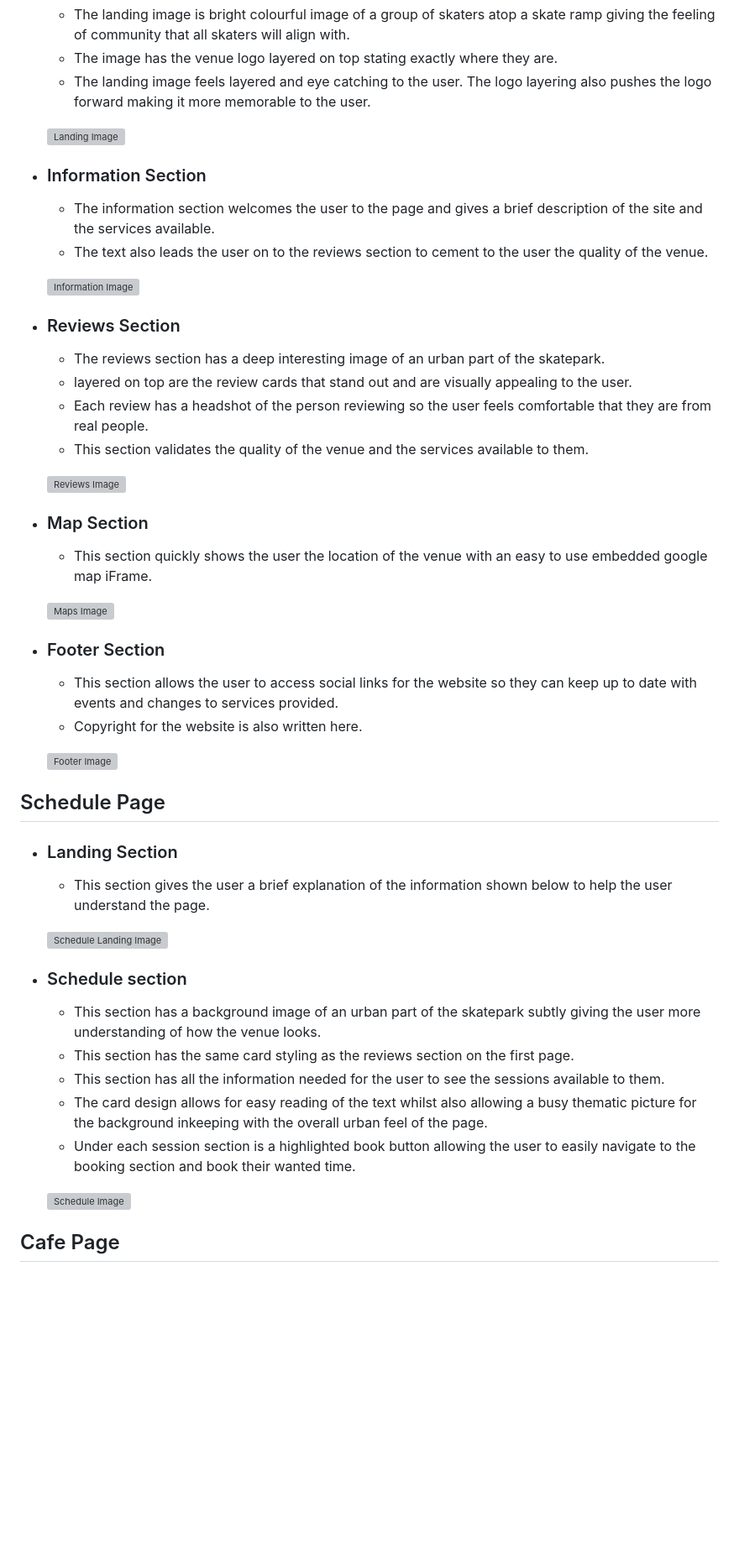
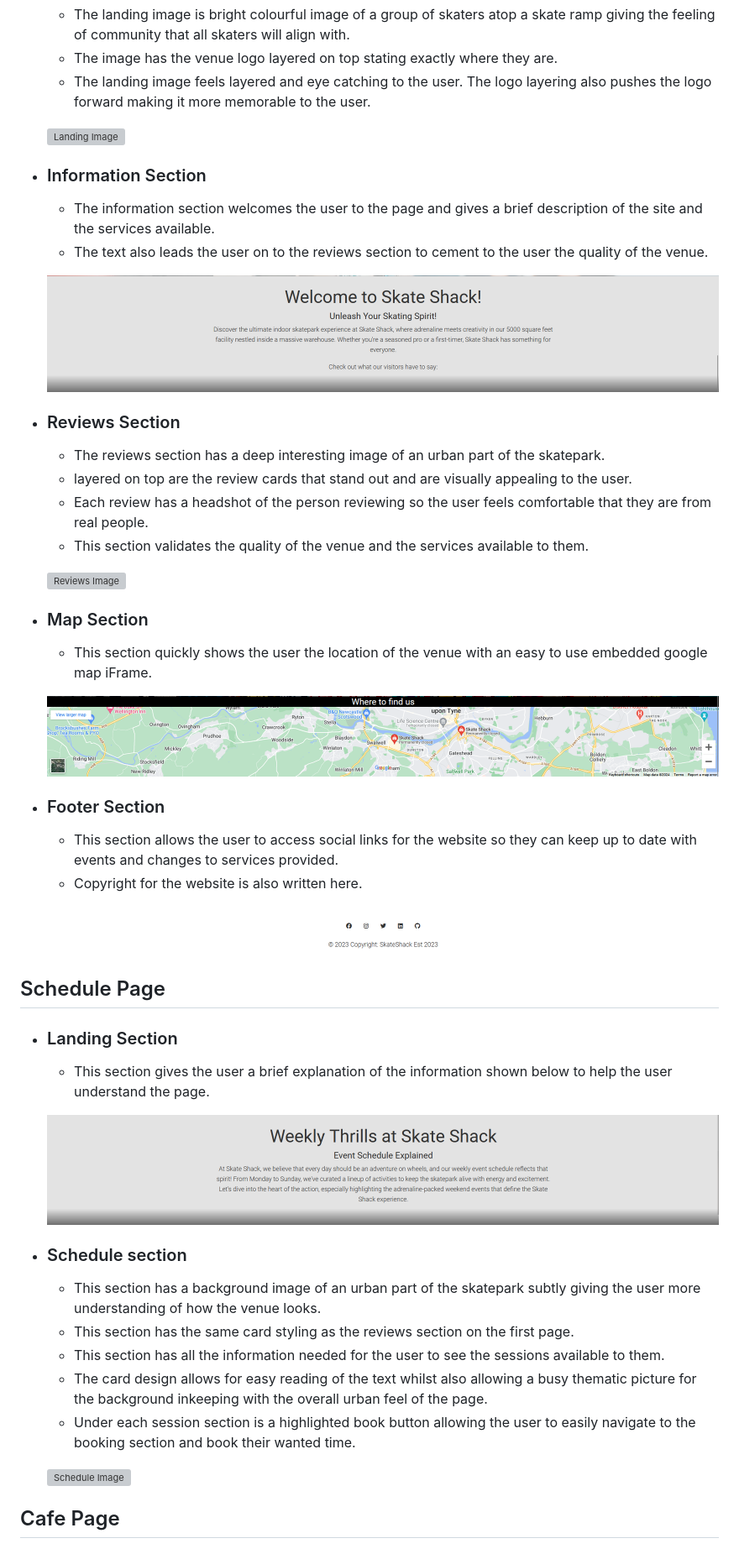
Before and after one commit to LewBeavenDev/SkateShack2.0, a Markdown page: README.md, the part around one of its changes. Shown at 84% size. Drawn GitHub-style; blank space fills up the shorter version; grey boxes are pictures that could not be loaded.

Commit message:
Added working readme.md screendshots

```diff
--- a/README.md
+++ b/README.md
@@ -85,7 +85,7 @@ Live link - [Skate Shack](https://)
     - The information section welcomes the user to the page and gives a brief description of the site and the services available.
     - The text also leads the user on to the reviews section to cement to the user the quality of the venue.
 
-    ![Information Image](../SkateShack2.0/assets/media/Readme-SS's/SS-Information-Section.png "Skate Shack Information Section")<!-- Instert Information section image -->
+    ![Information Image](https://github.com/LewBeavenDev/SkateShack2.0/blob/main/assets/media/Readme-SS's/SS-Information-Section.png?raw=true "Skate Shack Information Section")<!-- Instert Information section image -->
 
  - ### Reviews Section
 
@@ -100,14 +100,14 @@ Live link - [Skate Shack](https://)
 
     - This section quickly shows the user the location of the venue with an easy to use embedded google map iFrame.
 
-    ![Maps Image](../SkateShack2.0/assets/media/Readme-SS's/SS-Map-Section.png "Skate Shack Map Section")<!-- insert maps image -->
+    ![Maps Image](https://github.com/LewBeavenDev/SkateShack2.0/blob/main/assets/media/Readme-SS's/SS-Map-Section.png?raw=true "Skate Shack Map Section")<!-- insert maps image -->
 
  - ### Footer Section
 
     - This section allows the user to access social links for the website so they can keep up to date with events and changes to services provided.
     - Copyright for the website is also written here.
 
-    ![Footer Image](../SkateShack2.0/assets/media/Readme-SS's/SS-Footer.png "Skate Shack Footer")<!-- insert image of footer  -->
+    ![Footer Image](https://github.com/LewBeavenDev/SkateShack2.0/blob/main/assets/media/Readme-SS's/SS-Footer.png?raw=true "Skate Shack Footer")<!-- insert image of footer  -->
 
  ## Schedule Page
 
@@ -115,7 +115,7 @@ Live link - [Skate Shack](https://)
 
     - This section gives the user a brief explanation of the information shown below to help the user understand the page.
 
-    ![Schedule Landing Image](../SkateShack2.0/assets/media/Readme-SS's/SS-Schedule-Landing.png "Skate Shack Schedule Landing")<!-- insert image of schedule landing section -->
+    ![Schedule Landing Image](https://github.com/LewBeavenDev/SkateShack2.0/blob/main/assets/media/Readme-SS's/SS-Schedule-Landing.png?raw=true "Skate Shack Schedule Landing")<!-- insert image of schedule landing section -->
 
  - ### Schedule section
 
```
Also changed, not shown: other parts of README.md (+7 -7 lines).
